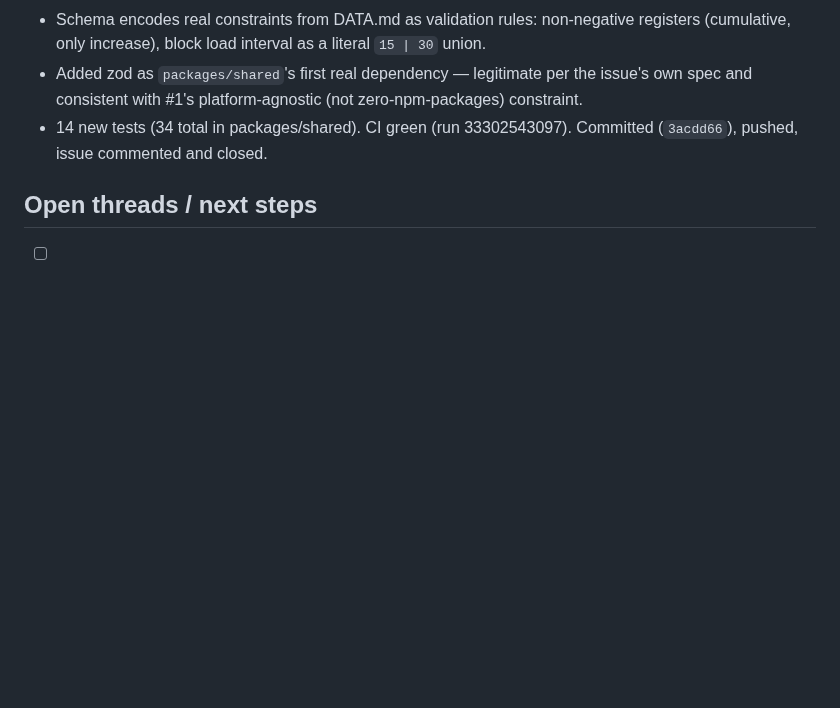
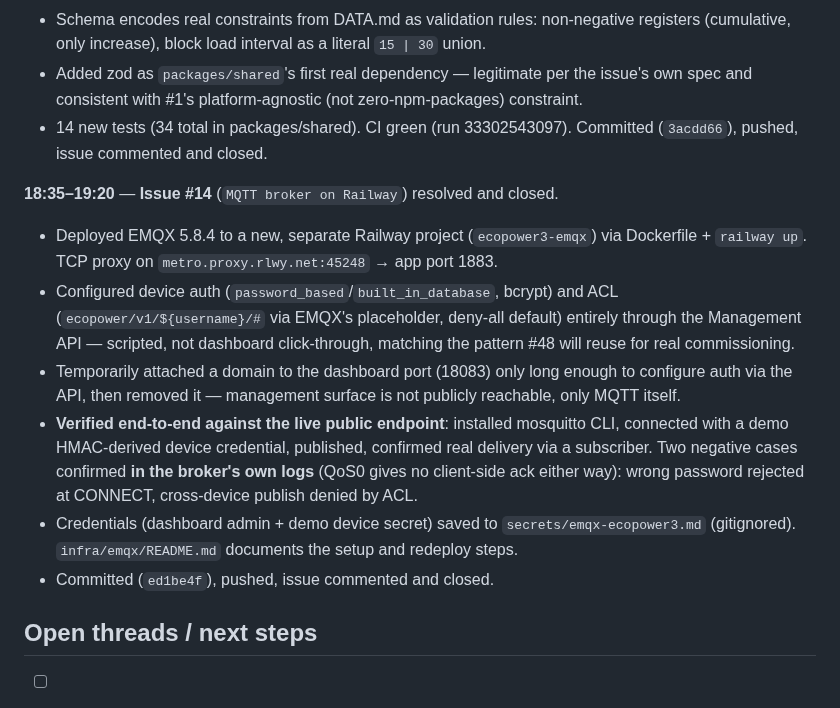
Before and after one commit to neevmodh/EcoPower3.0, a Markdown page: WORKLOG.md, the part around the change. GitHub-like rendering; blank space fills up the shorter version.

Commit message:
docs: mark #14 done in ROADMAP, update work log
Co-Authored-By: Claude Sonnet 5 <noreply@anthropic.com>
Claude-Session: https://claude.ai/code/session_01TYJYFfzdKRQPsADZJHtdLw

```diff
--- a/WORKLOG.md
+++ b/WORKLOG.md
@@ -132,6 +132,14 @@ Chronological record of work done in this session. Times in IST (UTC+5:30).
 - Added zod as `packages/shared`'s first real dependency — legitimate per the issue's own spec and consistent with #1's platform-agnostic (not zero-npm-packages) constraint.
 - 14 new tests (34 total in packages/shared). CI green (run 33302543097). Committed (`3acdd66`), pushed, issue commented and closed.
 
+**18:35–19:20** — **Issue #14** (`MQTT broker on Railway`) resolved and closed.
+- Deployed EMQX 5.8.4 to a new, separate Railway project (`ecopower3-emqx`) via Dockerfile + `railway up`. TCP proxy on `metro.proxy.rlwy.net:45248` → app port 1883.
+- Configured device auth (`password_based`/`built_in_database`, bcrypt) and ACL (`ecopower/v1/${username}/#` via EMQX's placeholder, deny-all default) entirely through the Management API — scripted, not dashboard click-through, matching the pattern #48 will reuse for real commissioning.
+- Temporarily attached a domain to the dashboard port (18083) only long enough to configure auth via the API, then removed it — management surface is not publicly reachable, only MQTT itself.
+- **Verified end-to-end against the live public endpoint**: installed mosquitto CLI, connected with a demo HMAC-derived device credential, published, confirmed real delivery via a subscriber. Two negative cases confirmed **in the broker's own logs** (QoS0 gives no client-side ack either way): wrong password rejected at CONNECT, cross-device publish denied by ACL.
+- Credentials (dashboard admin + demo device secret) saved to `secrets/emqx-ecopower3.md` (gitignored). `infra/emqx/README.md` documents the setup and redeploy steps.
+- Committed (`ed1be4f`), pushed, issue commented and closed.
+
 ## Open threads / next steps
 
 - [ ] **`supabase config push` pushes the whole auth config, not just what you changed** — always diff before/after pushing to remote; local dev defaults (email confirmation off, MFA off, short OTP frequency) are not safe to carry to the live project.
```
Also changed, not shown: ROADMAP.md (+1 -1 lines).
